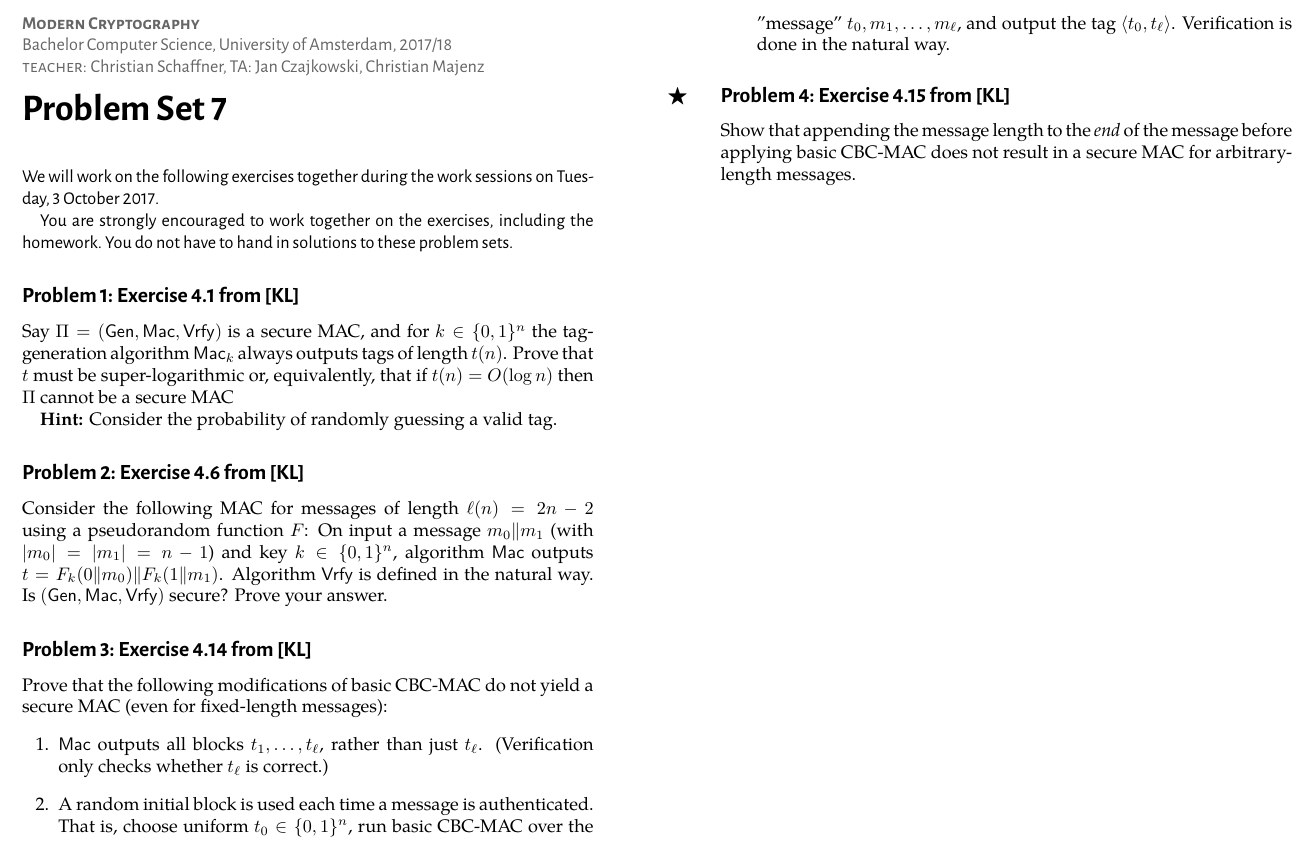
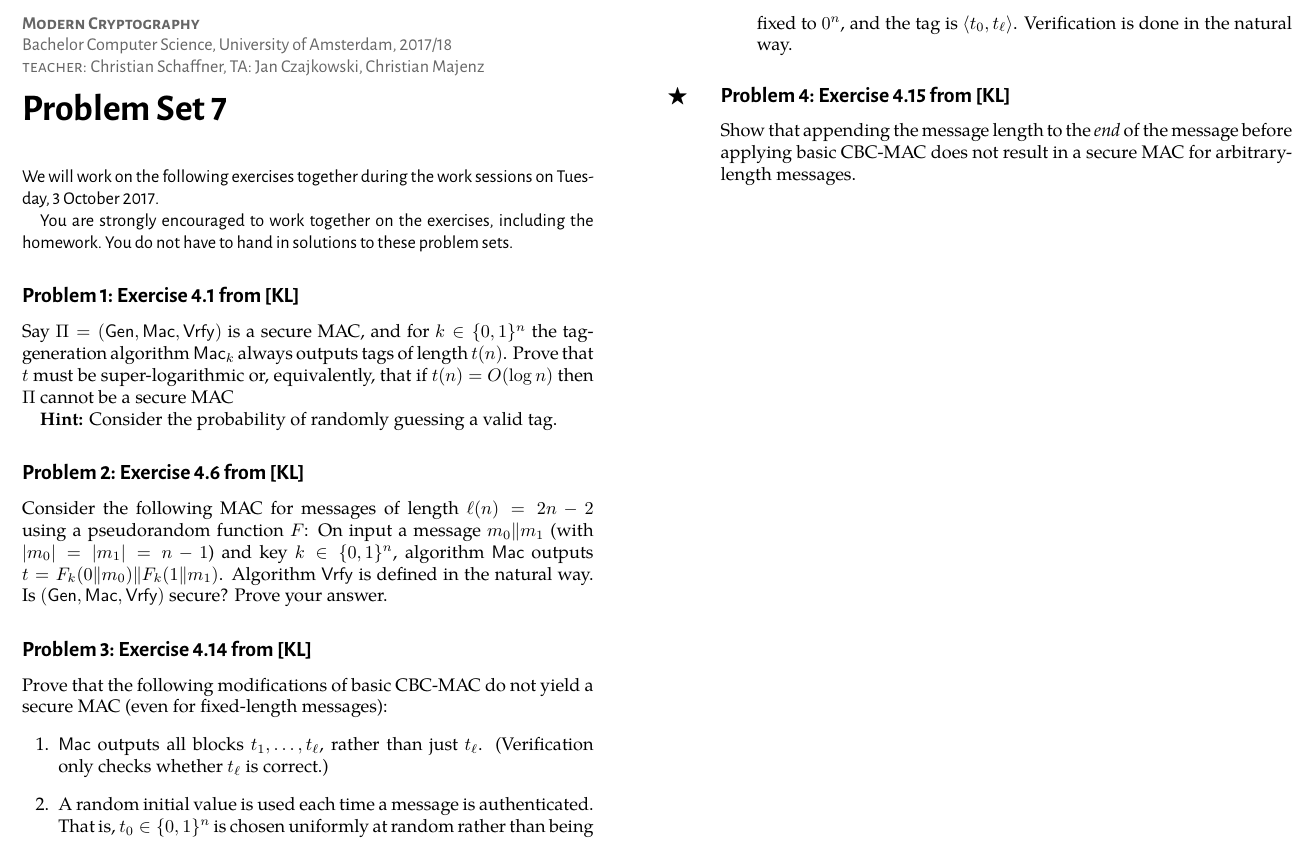
Before and after one commit to cschaffner/ModernCryptographyCourse, a LaTeX document (problems/07-problems.tex): part of the page, cut at the place of the change. The pictures show the PDF file problems/07-problems.pdf that the author committed with the source.

Commit message:
07-problems corrected

```diff
--- a/problems/07-problems.tex
+++ b/problems/07-problems.tex
@@ -43,10 +43,7 @@ Consider the following MAC for messages of length $\ell(n)=2n-2$ using a pseudor
 secure MAC (even for fixed-length messages):
 \begin{enumerate}
 \item \mac outputs all blocks $t_1, \ldots , t_\ell$, rather than just $t_\ell$. (Verification only checks whether $t_\ell$ is correct.)
-\item A random initial block is used each time a message is
-  authenticated. That is, choose uniform $t_0 \in \{0, 1\}^n$, run
-  basic CBC-MAC over the "message" $t_0, m_1, \ldots , m_\ell$, and
-  output the tag $\langle t_0, t_\ell \rangle$. Verification is done in the natural way.
+\item A random initial value is used each time a message is authenticated. That is, $t_0 \in \{0, 1\}^n$ is chosen uniformly at random rather than being fixed to $0^n$, and the tag is $\langle t_0, t_\ell \rangle$. Verification is done in the natural way.
 \end{enumerate}
 \end{exercise}
 
```
Also changed, not shown: problems/07-problems.pdf.
